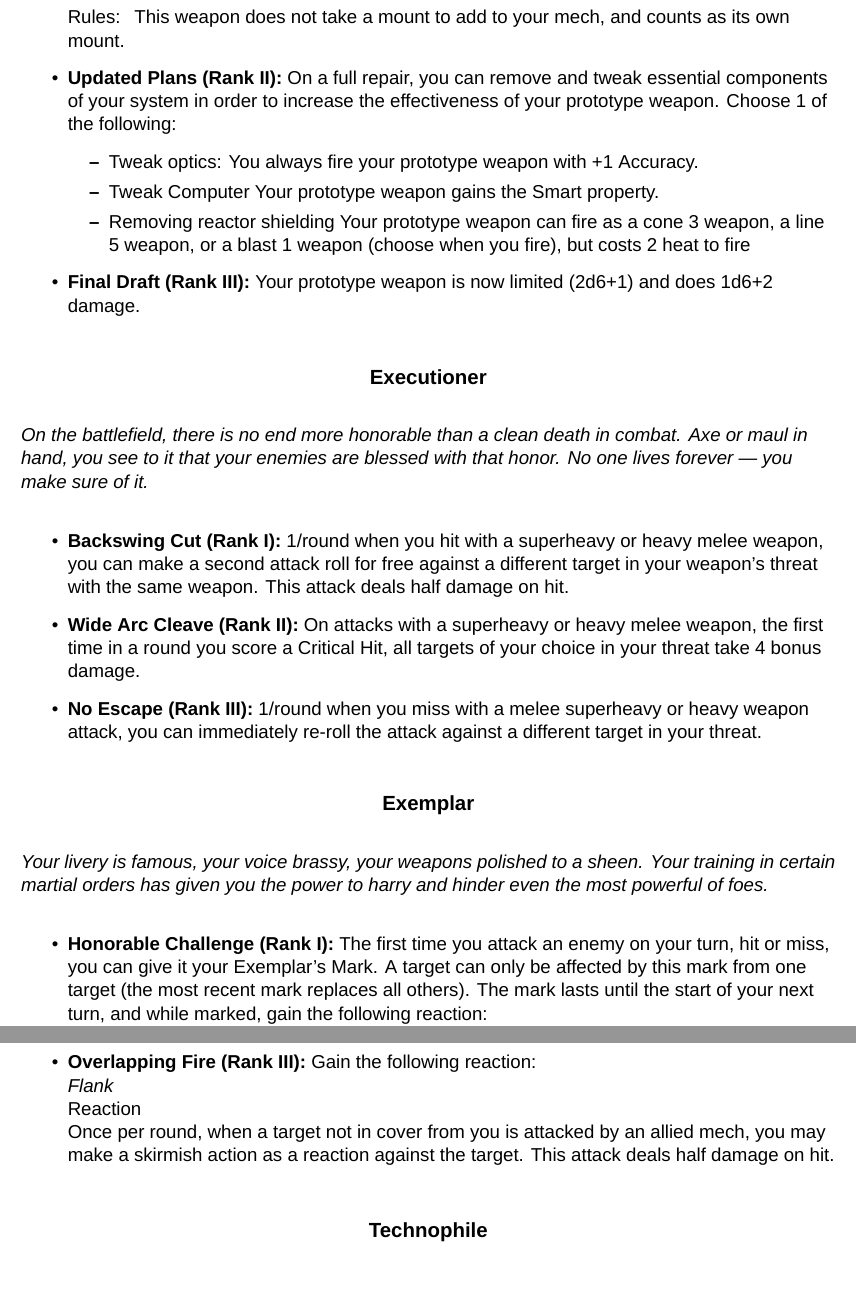
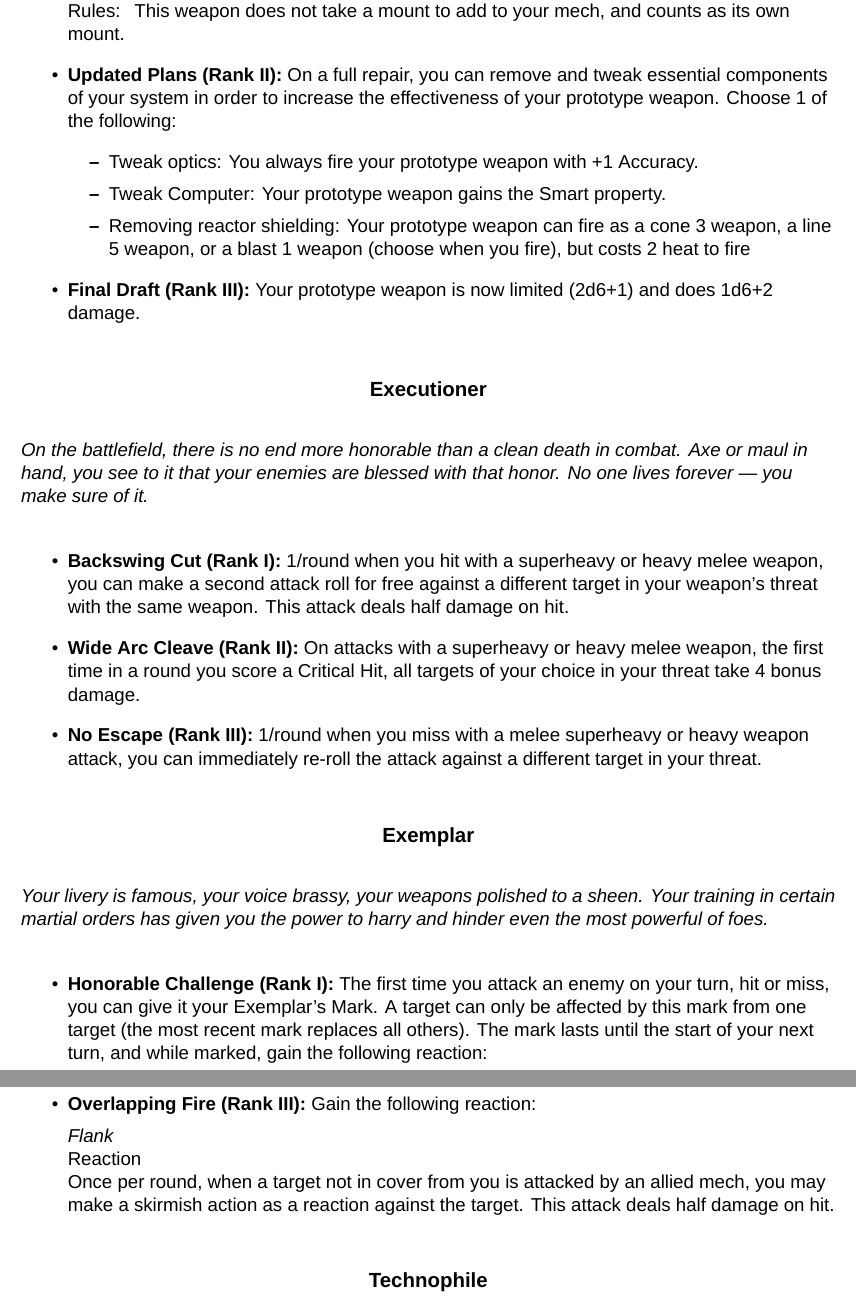
Before and after one commit to AshleyMoni/Lancer-Community-Edition, a LaTeX thesis (LANCER 1.8 - Community Edition.tex, which reads source/compendium/talents/engineer.tex, source/compendium/talents/exemplar.tex, source/compendium/talents/tactician.tex): two parts of pages 118 and 126 of 400, joined at a grey line, cut so that both start at the same text, the shorter picture padded with empty space. Compiled offline with XeLaTeX; a missing font is replaced by an installed copy or a similar font.

Commit message:
Add spaces to reactions, fix missing colons in engineer

```diff
--- a/source/compendium/talents/engineer.tex
+++ b/source/compendium/talents/engineer.tex
@@ -19,9 +20,9 @@ Choose 1 of the following:
 \begin{itemize}
 \item Tweak optics:
      You always fire your prototype weapon with +1 Accuracy.
-\item Tweak Computer
+\item Tweak Computer:
      Your prototype weapon gains the Smart property.
-\item Removing reactor shielding
+\item Removing reactor shielding:
      Your prototype weapon can fire as a cone 3 weapon, a line 5 weapon, or a blast 1 weapon (choose when you fire), but costs 2 heat to fire
 \end{itemize}
 \rank{III}{Final Draft}
--- a/source/compendium/talents/exemplar.tex
+++ b/source/compendium/talents/exemplar.tex
@@ -5,4 +5,5 @@
 
 \rank{I}{Honorable Challenge}
 The first time you attack an enemy on your turn, hit or miss, you can give it your Exemplar’s Mark. A target can only be affected by this mark from one target (the most recent mark replaces all others).
-The mark lasts until the start of your next turn, and while marked, gain the following reaction:\newline
+The mark lasts until the start of your next turn, and while marked, gain the
+following reaction:
--- a/source/compendium/talents/tactician.tex
+++ b/source/compendium/talents/tactician.tex
@@ -8,7 +8,8 @@ Once per round, gain +1 Accuracy on any attack roll if at least one ally is in m
 \rank{II}{Solar Backdrop}
 Once per round, gain +1 Accuracy on any attack roll if you are standing or flying at a higher elevation than your target when you start your attack.
 \rank{III}{Overlapping Fire}
-Gain the following reaction:\newline
+Gain the following reaction:
+
 \textit{Flank}\newline
 \Reaction\newline
 Once per round, when a target not in cover from you is attacked by an allied mech, you may make a skirmish action as a reaction against the target. This attack deals half damage on hit.
```
Also changed, not shown: source/compendium/talents/gunslinger.tex (+2 -1 lines), source/compendium/talents/engineer.tex (1 more changed lines), source/compendium/talents/exemplar.tex (6 more changed lines).
